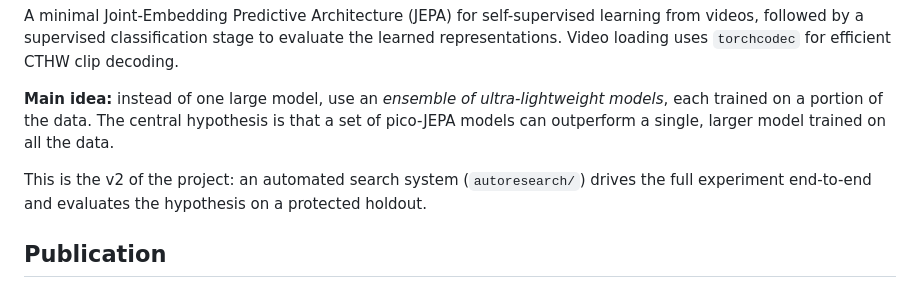
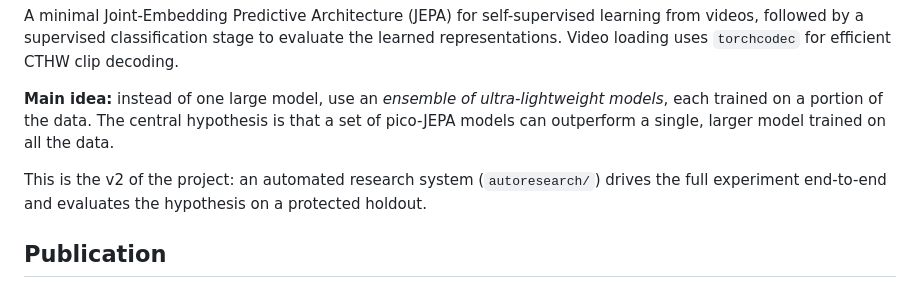
Before and after one commit to BHI-Research/pico-jepa-v2, a Markdown page: README.md, the part around the change. Drawn GitHub-style.

Commit message:
Corrected 'search' to 'research' in README

```diff
--- a/README.md
+++ b/README.md
@@ -10,7 +10,7 @@ models*, each trained on a portion of the data. The central hypothesis is that a
 set of pico-JEPA models can outperform a single, larger model trained on all the
 data.
 
-This is the v2 of the project: an automated search system (`autoresearch/`)
+This is the v2 of the project: an automated research system (`autoresearch/`)
 drives the full experiment end-to-end and evaluates the hypothesis on a
 protected holdout.
 
```
